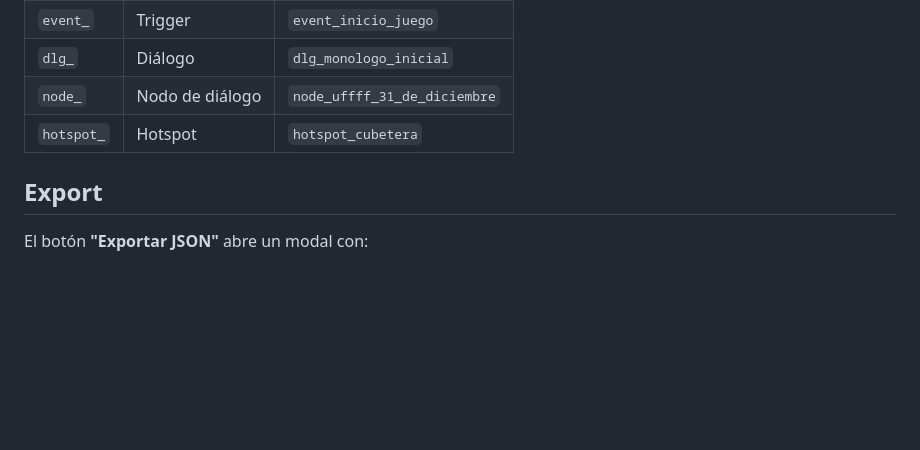
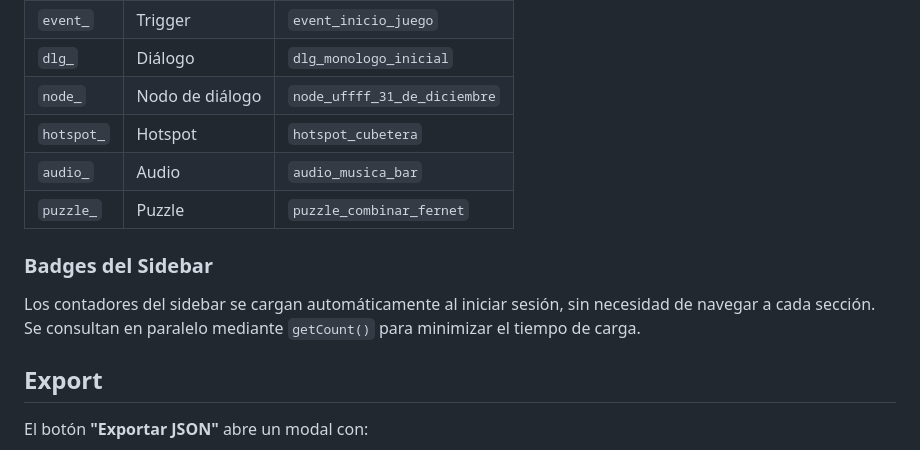
Before and after one commit to MozzVader/31deDiciembre, a Markdown page: README.md, the part around one of its changes. GitHub-like rendering; blank space fills up the shorter version.

```diff
--- a/README.md
+++ b/README.md
@@ -193,6 +251,12 @@ Cada entidad tiene un **slug** auto-generado y editable manualmente, usado como
 | `dlg_` | Diálogo | `dlg_monologo_inicial` |
 | `node_` | Nodo de diálogo | `node_uffff_31_de_diciembre` |
 | `hotspot_` | Hotspot | `hotspot_cubetera` |
+| `audio_` | Audio | `audio_musica_bar` |
+| `puzzle_` | Puzzle | `puzzle_combinar_fernet` |
+
+### Badges del Sidebar
+
+Los contadores del sidebar se cargan automáticamente al iniciar sesión, sin necesidad de navegar a cada sección. Se consultan en paralelo mediante `getCount()` para minimizar el tiempo de carga.
 
 ## Export
 
```
Also changed, not shown: other parts of README.md (+71 -8 lines).
